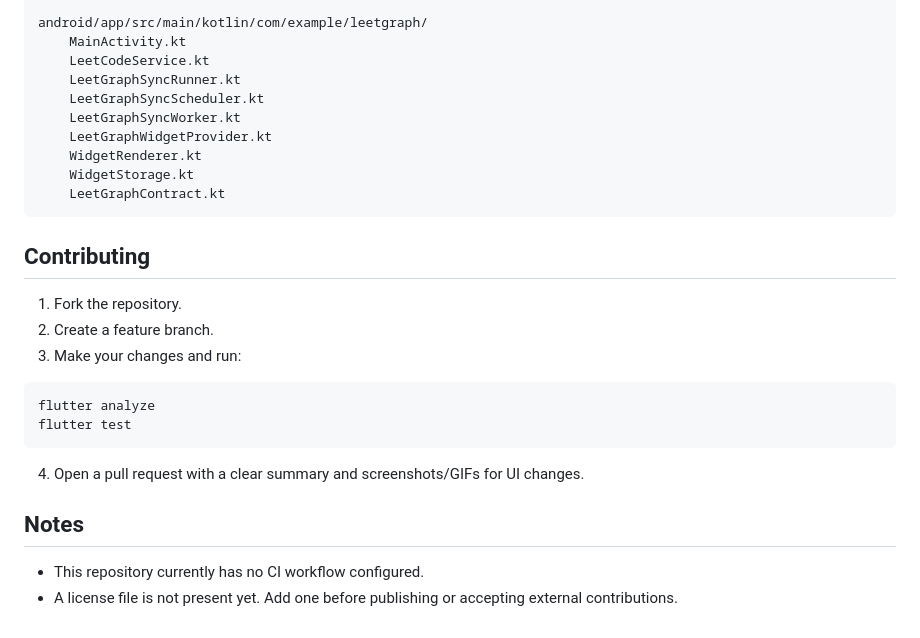
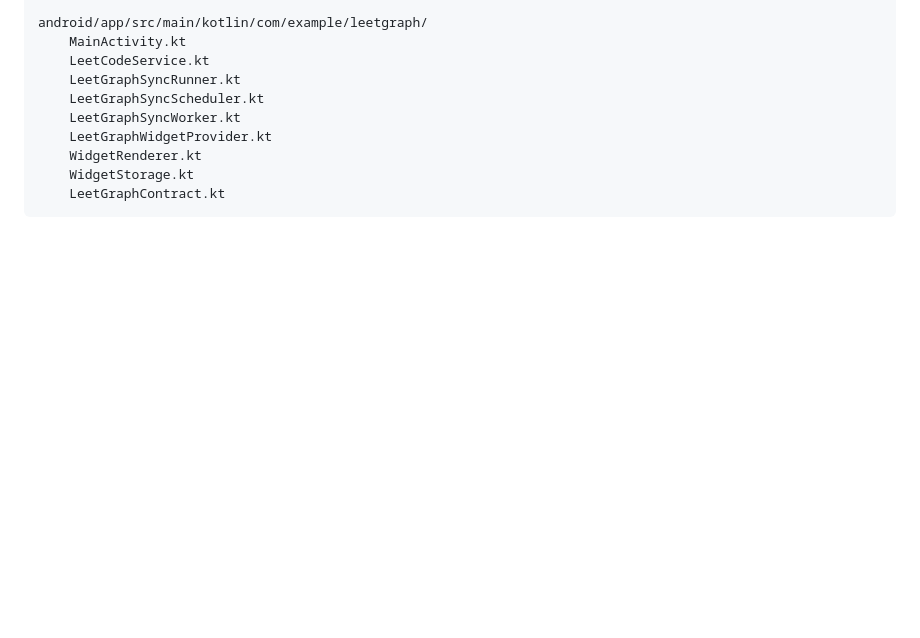
Before and after one commit to var-ad/LeetGraph, a Markdown page: README.md, the part around the change. GitHub-like rendering; blank space fills up the shorter version.

Commit message:
fix README
fix README

````diff
--- a/README.md
+++ b/README.md
@@ -113,21 +113,3 @@ android/app/src/main/kotlin/com/example/leetgraph/
 	WidgetStorage.kt
 	LeetGraphContract.kt
 ```
-
-## Contributing
-
-1. Fork the repository.
-2. Create a feature branch.
-3. Make your changes and run:
-
-```bash
-flutter analyze
-flutter test
-```
-
-4. Open a pull request with a clear summary and screenshots/GIFs for UI changes.
-
-## Notes
-
-- This repository currently has no CI workflow configured.
-- A license file is not present yet. Add one before publishing or accepting external contributions.
````
